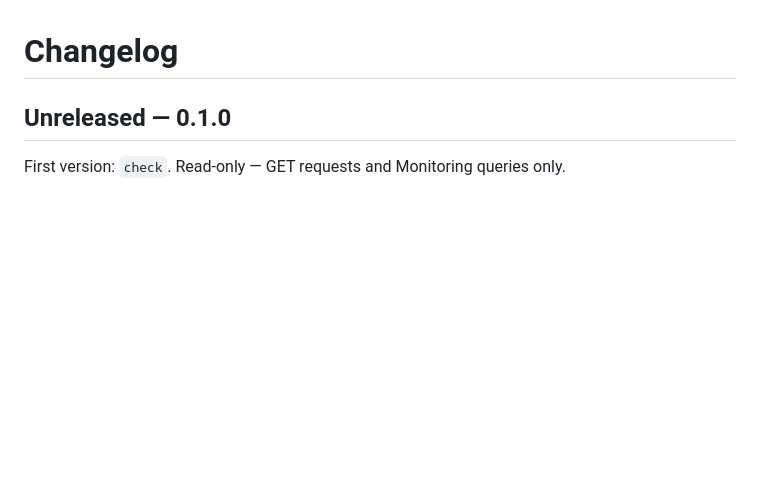
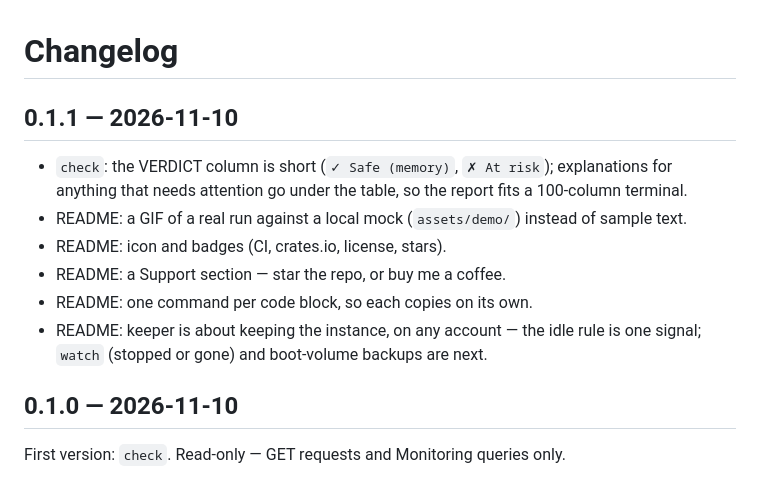
Before and after one commit to deeplabua/oci-free-keeper, a Markdown page: CHANGELOG.md, the part around the change. GitHub-like rendering; blank space fills up the shorter version.

```diff
--- a/CHANGELOG.md
+++ b/CHANGELOG.md
@@ -1,6 +1,17 @@
 # Changelog
 
-## Unreleased — 0.1.0
+## 0.1.1 — 2026-11-10
+
+- `check`: the VERDICT column is short (`✓ Safe (memory)`, `✗ At risk`); explanations for anything
+  that needs attention go under the table, so the report fits a 100-column terminal.
+- README: a GIF of a real run against a local mock (`assets/demo/`) instead of sample text.
+- README: icon and badges (CI, crates.io, license, stars).
+- README: a Support section — star the repo, or buy me a coffee.
+- README: one command per code block, so each copies on its own.
+- README: keeper is about keeping the instance, on any account — the idle rule is one signal;
+  `watch` (stopped or gone) and boot-volume backups are next.
+
+## 0.1.0 — 2026-11-10
 
 First version: `check`. Read-only — GET requests and Monitoring queries only.
 
```
Also changed, not shown: README.md (+53 -17 lines), .github/oci-free-keeper-256.png (added), assets/demo.gif (added), 6 other files.
